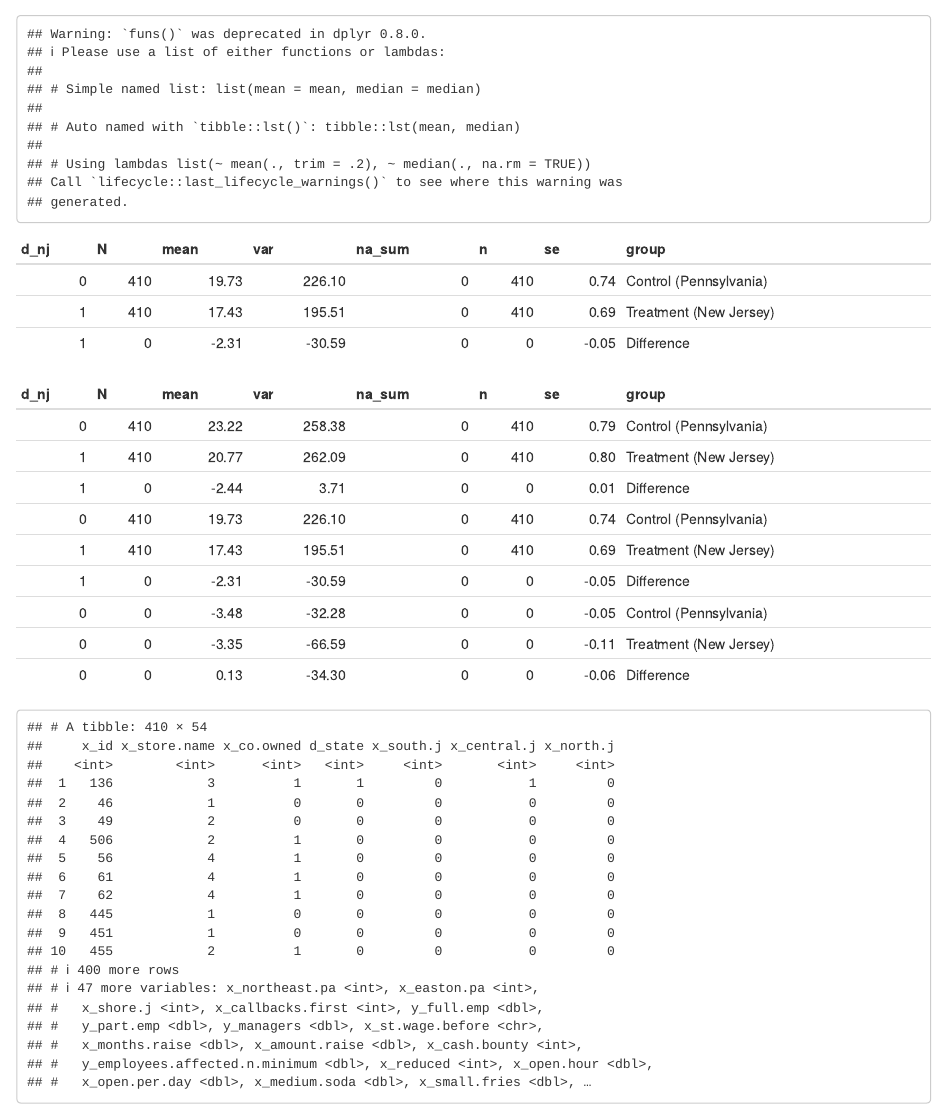
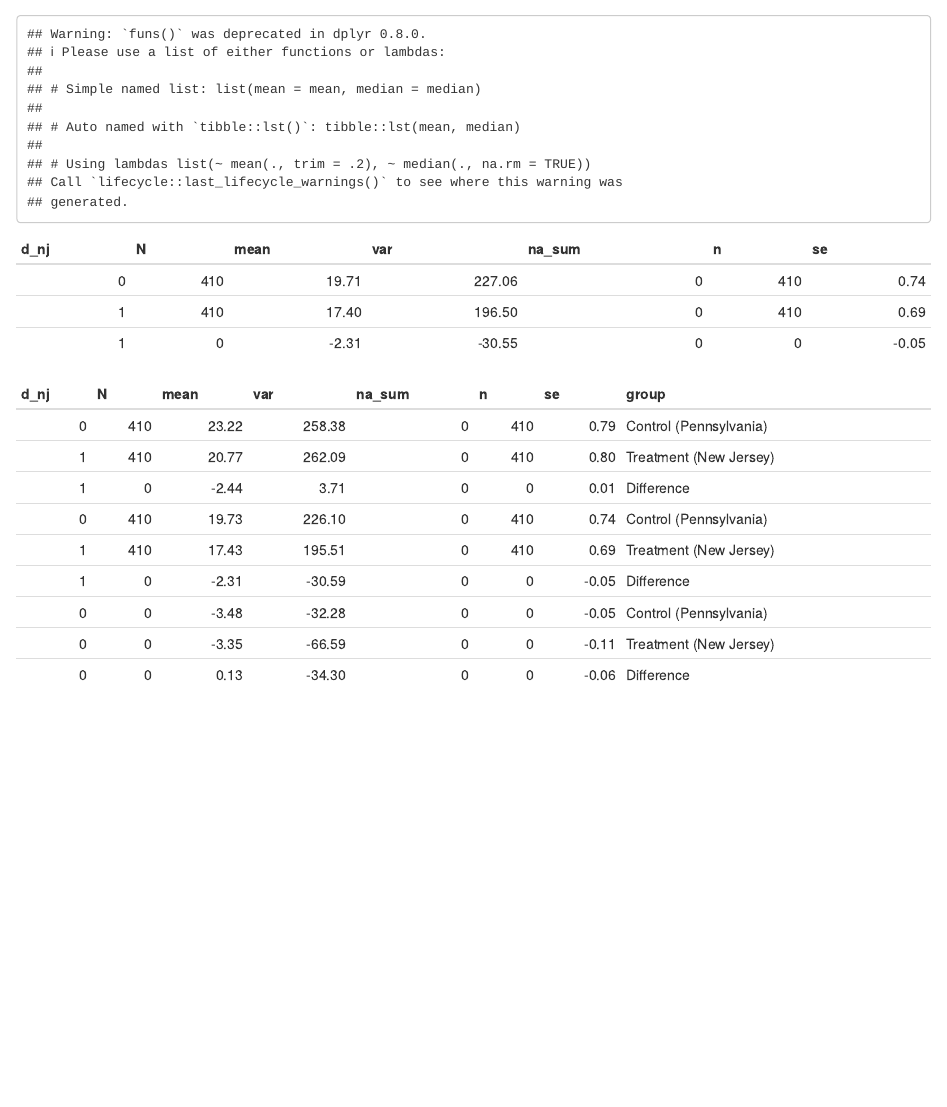
Before and after one commit to SophieHensgen/research-design-diff-in-diff, an R Markdown document (RD-Group-Project-DiD.Rmd): the page in a window 1100 px wide, from 13400 px down. Rendered offline with R 4.5, knitr and Pandoc, with nearby package versions; some code elsewhere in the file could not run offline.

Commit message:
Table 3 - 1-3 columns

````diff
--- a/RD-Group-Project-DiD.Rmd
+++ b/RD-Group-Project-DiD.Rmd
@@ -415,19 +415,14 @@ results.balanced.compare <- bind_rows(results.balanced.first, results.balanced.s
 
 ## 5th row: Change in MEANs and SEs between both time points, permanently closed set to 0
 
-# Create a new variable where permantely closed stores have a FTE of 0
-
+# Create a new variable where permanently closed stores have a FTE of 0
 df$y_full.emp.sec.closed <- df$y_full.emp.sec
 df$y_full.emp.sec.closed[df$x_status.sec.interview == 3] <- 0
 
+# Filter complete cases across all columns
+df.closed <- df %>% filter(complete.cases(.))
 
-# Filter observations in both waves
-  df.balanced <- df %>% na.omit
-
-# Filter complete cases across all columns
-  df.balanced <- df %>% filter(complete.cases(.))
-
-results.balanced.first <- df.balanced %>%
+results.closed.first <- df.closed %>%
             group_by(d_nj) %>% # group_by the treatment variable
             dplyr::select(d_nj, y_full.emp) %>% # only keep variable of interest
             group_by(N = n(), .add = TRUE) %>% # count number of rows
@@ -449,20 +444,16 @@ results.balanced.second <- df.balanced %>%
 
 
 # Add row with differences
-  results.balanced.second <- bind_rows(results.balanced.second, results.balanced.second[2,]-results.balanced.second[1,])
-  results.balanced.second$group<- c("Control (Pennsylvania)", "Treatment (New Jersey)", "Difference")
-  kable(results.balanced.second, digits=2)
+  results.closed.second <- bind_rows(results.closed.second, results.closed.second[2,]-results.closed.second[1,])
+  kable(results.closed.second, digits=2)
 
-results.balanced.compare <- bind_rows(results.first, results.second)
-  results.balanced.compare <- select(results.balanced.compare, -8)
-  results.balanced.compare <- bind_rows(results.balanced.compare, results.balanced.compare[4,]-results.balanced.compare[1,])
-  results.balanced.compare <- bind_rows(results.balanced.compare, results.balanced.compare[5,]-results.balanced.compare[2,])
-  results.balanced.compare <- bind_rows(results.balanced.compare, results.balanced.compare[6,]-results.balanced.compare[3,])
-  results.balanced.compare$group<- c("Control (Pennsylvania)", "Treatment (New Jersey)", "Difference", "Control (Pennsylvania)", "Treatment (New Jersey)", "Difference", "Control (Pennsylvania)", "Treatment (New Jersey)", "Difference")
-  kable(results.balanced.compare, digits=2)
-
-
-  arrange(df, x_status.sec.interview, desc = TRUE)
+results.closed.compare <- bind_rows(results.first, results.second)
+  results.closed.compare <- select(results.closed.compare, -8)
+  results.closed.compare <- bind_rows(results.closed.compare, results.closed.compare[4,]-results.closed.compare[1,])
+  results.closed.compare <- bind_rows(results.closed.compare, results.closed.compare[5,]-results.closed.compare[2,])
+  results.closed.compare <- bind_rows(results.closed.compare, results.closed.compare[6,]-results.closed.compare[3,])
+  results.closed.compare$group<- c("Control (Pennsylvania)", "Treatment (New Jersey)", "Difference", "Control (Pennsylvania)", "Treatment (New Jersey)", "Difference", "Control (Pennsylvania)", "Treatment (New Jersey)", "Difference")
+  kable(results.closed.compare, digits=2)
 
 
 ```
````
Also changed, not shown: RD-Group-Project-DiD.Rmd (8 more changed lines).
